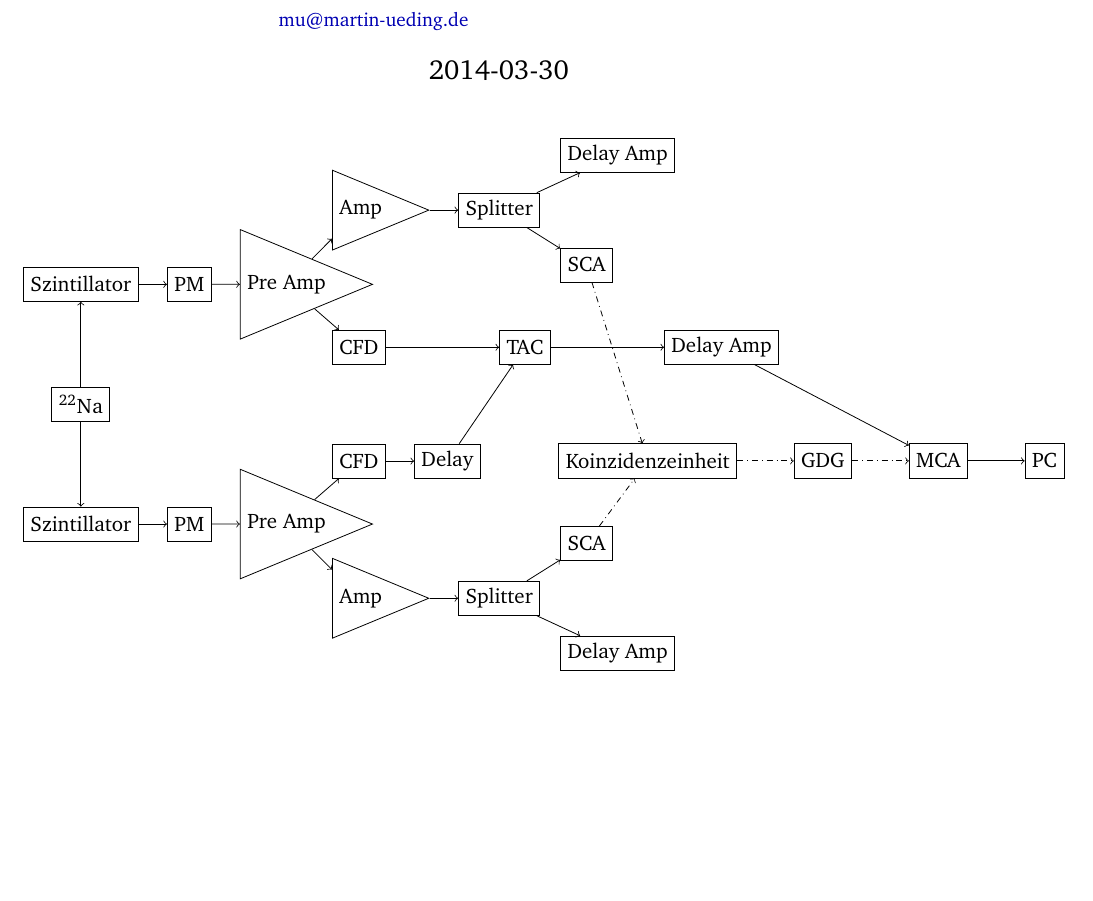
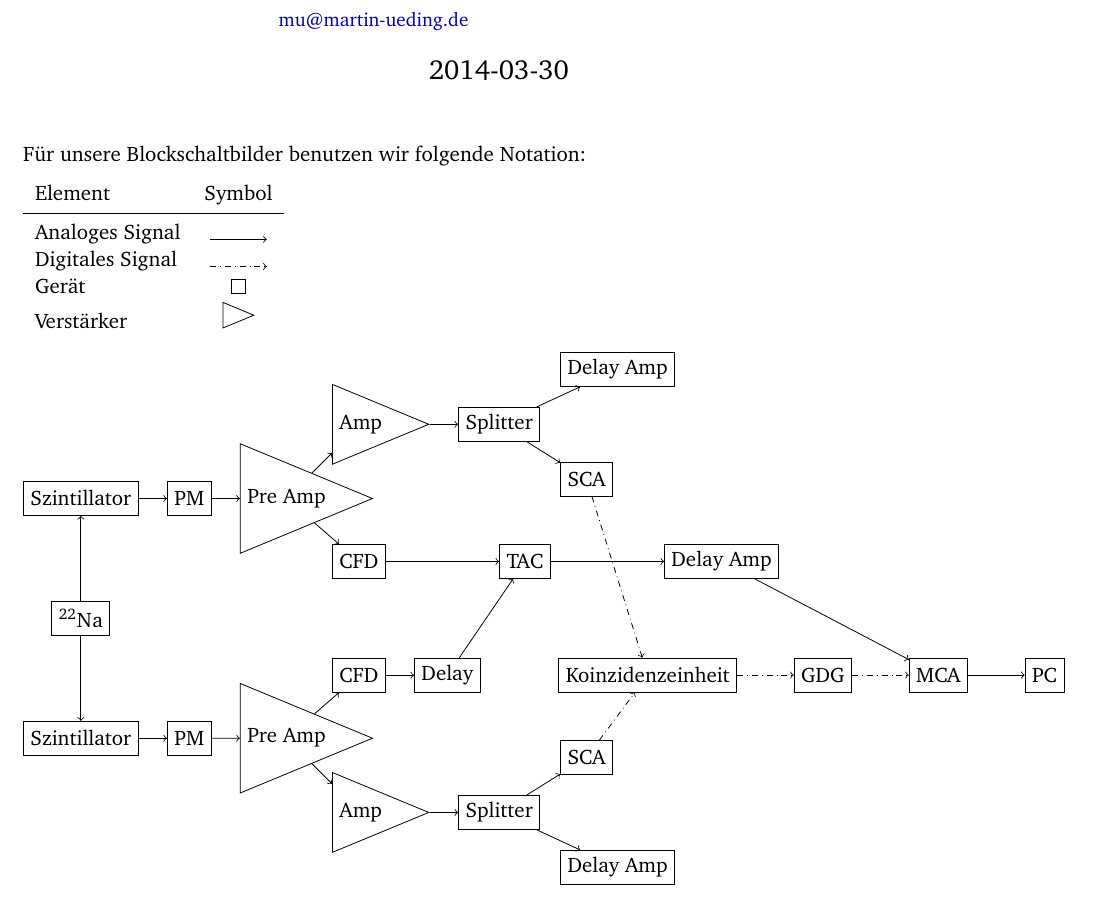
Before and after one commit to martin-ueding/physik512-Protokolle, a LaTeX document (525/Template.tex): part of the page, cut so that both start at the same text, the shorter picture padded with empty space. Compiled offline with pdfLaTeX; an older LaTeX class or package is replaced by its successor.

Commit message:
Legende dazu

```diff
--- a/525/Template.tex
+++ b/525/Template.tex
@@ -3,6 +3,8 @@
 \usepackage{tikz}
 \usetikzlibrary{chains}
 \usetikzlibrary{shapes.geometric}
+
+\usepackage{booktabs}
 
 \hypersetup{
     pdftitle=
@@ -20,6 +22,24 @@
 \begin{document}
 
 \maketitle
+
+Für unsere Blockschaltbilder benutzen wir folgende Notation:
+
+\begin{tabular}{lc}
+    Element & Symbol \\
+    \midrule
+    Analoges Signal &
+        \begin{tikzpicture} \draw[->] (0, 0) -- ++(1, 0); \end{tikzpicture}
+    \\
+    Digitales Signal &
+        \begin{tikzpicture} \draw[->, dashdotted] (0, 0) -- ++(1, 0); \end{tikzpicture}
+    \\
+    Gerät &
+        \begin{tikzpicture} \node[draw, rectangle, minimum size=1ex, draw] {}; \end{tikzpicture}
+    \\
+    Verstärker &
+        \begin{tikzpicture} \node[draw, isosceles triangle, minimum size=1ex, draw] {}; \end{tikzpicture}
+\end{tabular}
 
 \begin{tikzpicture}[
         device/.style={
```
